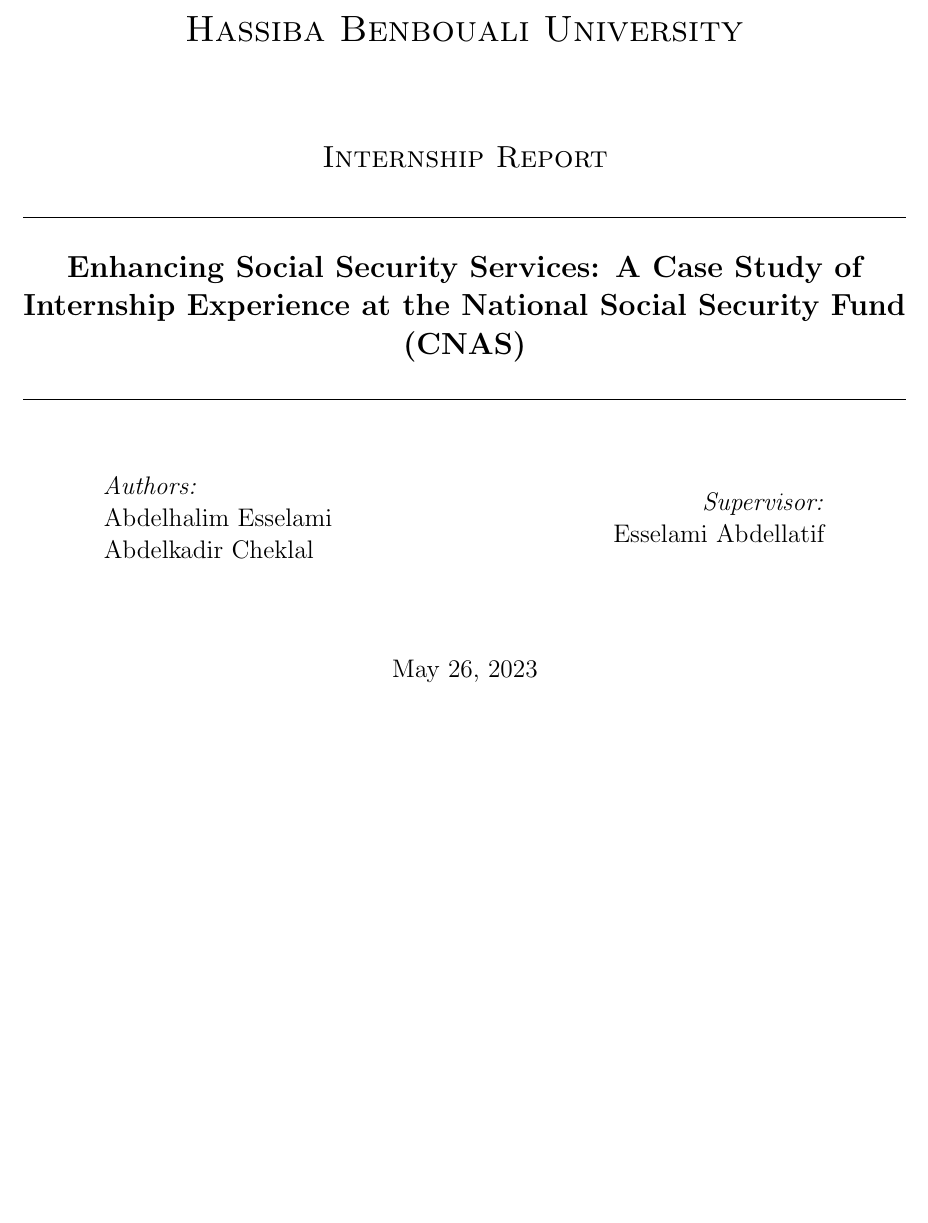
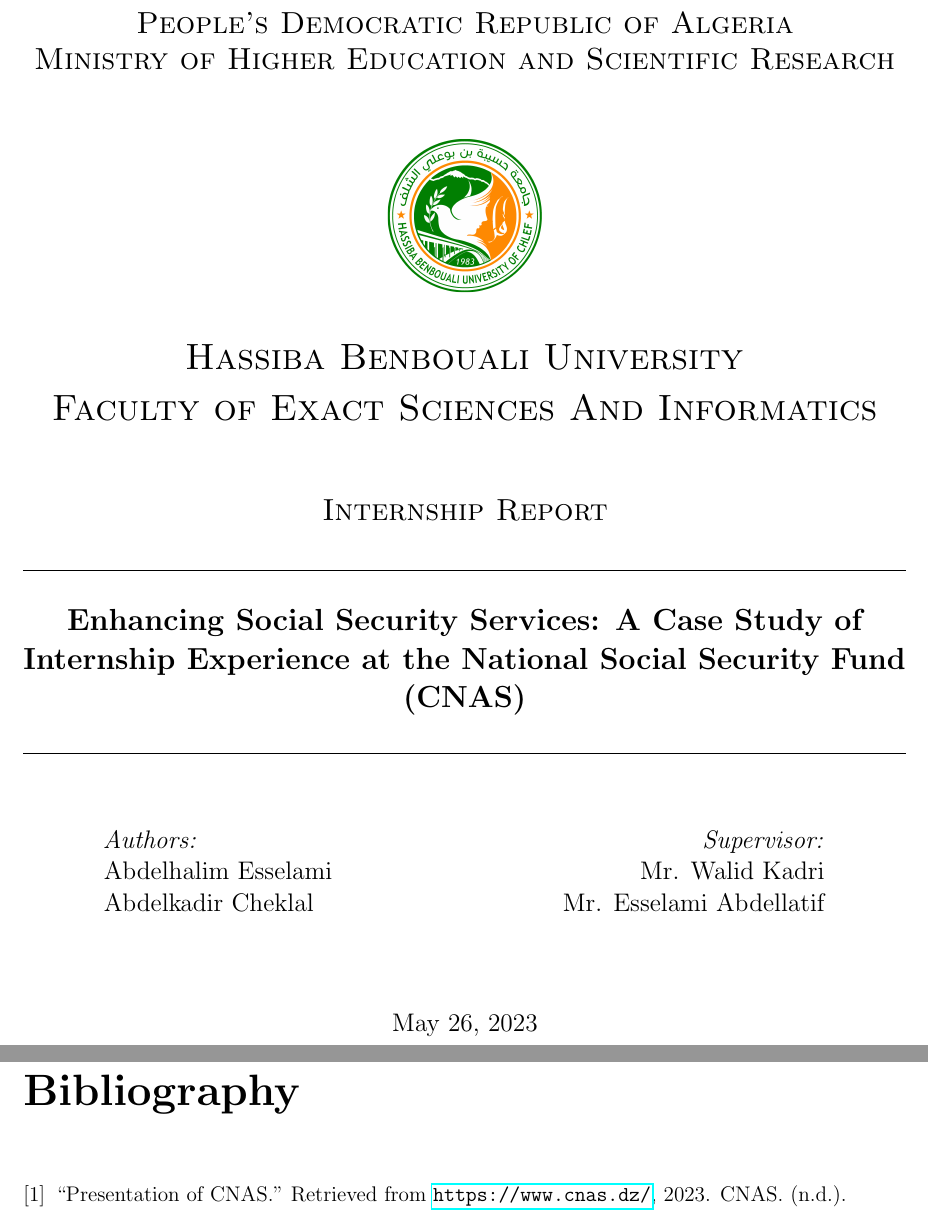
Before and after one commit to abdelhalimess/Internship_Report_Tex, a LaTeX thesis (main.tex, which reads references.bib): part of page 1 of 13 before the commit and two parts of pages 1 and 14 of 14 after it, the two joined at a grey line, cut at the place of the change, the shorter picture padded with empty space. Compiled offline with pdfLaTeX.

Commit message:
references and title page

```diff
--- a/main.tex
+++ b/main.tex
@@ -8,18 +8,21 @@
 \usepackage{float}
 \usepackage{indentfirst}
 \usepackage[margin=2cm]{geometry}
-% \pretitle{\begin{center}\small\bfseries}
-% \posttitle{\end{center}\vspace{0.5em}}
 \title{\Large Enhancing Social Security Services: A Case Study of Internship Experience at the National Social Security Fund (CNAS)}
 \begin{document}
 \author{Abdelhalim Esselami \and Abdelkadir Cheklal}
 \date{\today}
 \begin{titlepage}
     \centering
+    \textsc{\Large People's Democratic Republic of Algeria}\\[0.2cm]  % Algeria header
+    \textsc{\Large Ministry of Higher Education and Scientific Research}\\[0.8cm]  % Ministry header
     \vspace*{0.5cm}
     \includegraphics[scale=0.2]{university-logo.png}\\[1.0cm]	% University Logo
-    \textsc{\LARGE Hassiba Benbouali University}\\[2.0cm]	% University Name
-	\textsc{\Large Internship Report}\\[0.5cm]				% Course Name
+    \textsc{\LARGE Hassiba Benbouali University}\\[0.5cm]
+	\textsc{\LARGE Faculty of Exact Sciences And Informatics}\\[1.5cm]	% University Name
+    \textsc{\Large Internship Report}\\[0.5cm]				% Course Name
+
+
 	\rule{\linewidth}{0.2mm} \\[0.4cm]
 	{\huge \bfseries \thetitle \\[0.4cm] }
 	\rule{\linewidth}{0.2mm} \\[1.5cm]
@@ -34,7 +37,8 @@
 	\begin{minipage}{0.4\textwidth}
 		\begin{flushright} \large
 			\emph{Supervisor:} \\
-			Esselami Abdellatif								% Supervisor's Name
+			Mr. Walid Kadri\\
+			Mr. Esselami Abdellatif								% Supervisor's Name
 		\end{flushright}
 	\end{minipage}\\[2cm]
 
--- /dev/null
+++ b/references.bib
@@ -0,0 +4,4 @@
+  howpublished = "Retrieved from \url{https://www.cnas.dz/}",
+  note = {CNAS. (n.d.)},
+  year = {2023}
+}
```
Also changed, not shown: main.pdf, main.tex (2 more changed lines), references.bib (3 more changed lines).
